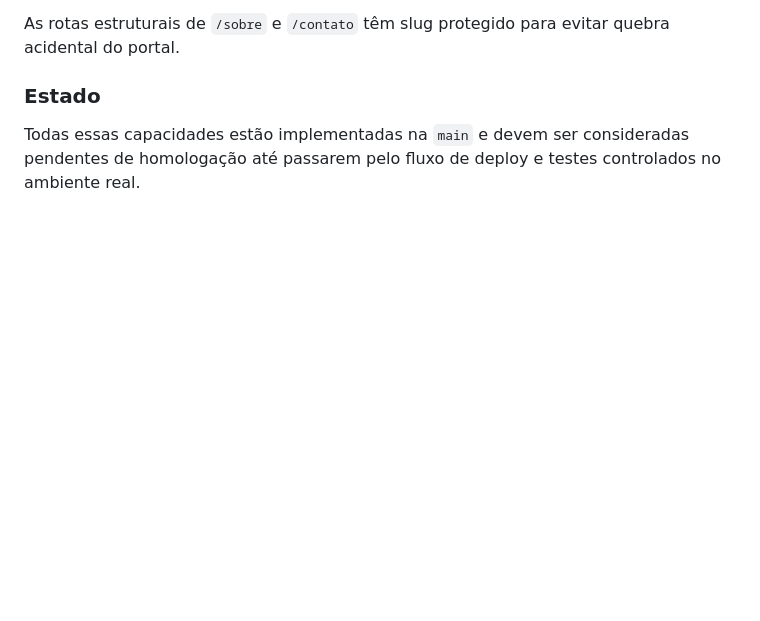
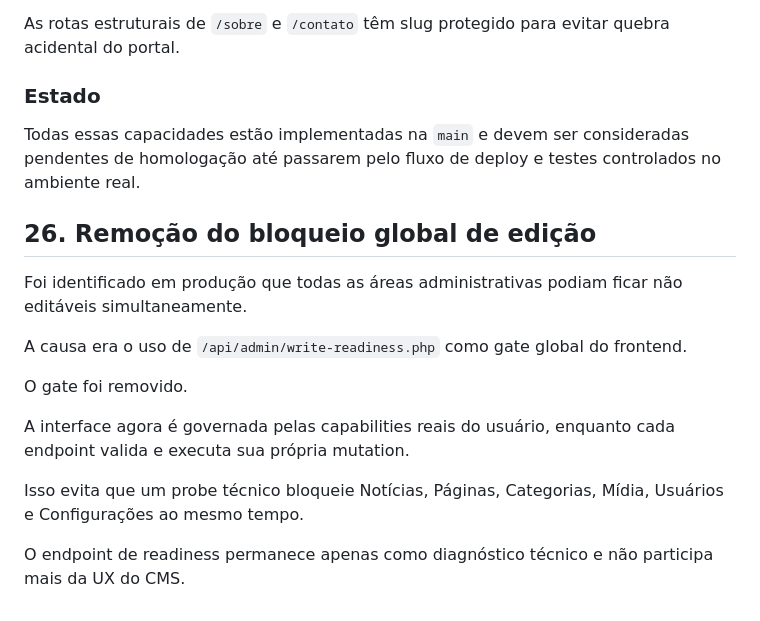
Before and after one commit to agenciamobi/nossojornal, a Markdown page: EVOLUTION.md, the part around the change. Drawn GitHub-style; blank space fills up the shorter version.

Commit message:
docs(sistema): registrar correção global de edição

```diff
--- a/EVOLUTION.md
+++ b/EVOLUTION.md
@@ -1693,3 +1693,18 @@ As rotas estruturais de `/sobre` e `/contato` têm slug protegido para evitar qu
 ### Estado
 
 Todas essas capacidades estão implementadas na `main` e devem ser consideradas pendentes de homologação até passarem pelo fluxo de deploy e testes controlados no ambiente real.
+
+
+## 26. Remoção do bloqueio global de edição
+
+Foi identificado em produção que todas as áreas administrativas podiam ficar não editáveis simultaneamente.
+
+A causa era o uso de `/api/admin/write-readiness.php` como gate global do frontend.
+
+O gate foi removido.
+
+A interface agora é governada pelas capabilities reais do usuário, enquanto cada endpoint valida e executa sua própria mutation.
+
+Isso evita que um probe técnico bloqueie Notícias, Páginas, Categorias, Mídia, Usuários e Configurações ao mesmo tempo.
+
+O endpoint de readiness permanece apenas como diagnóstico técnico e não participa mais da UX do CMS.
```
